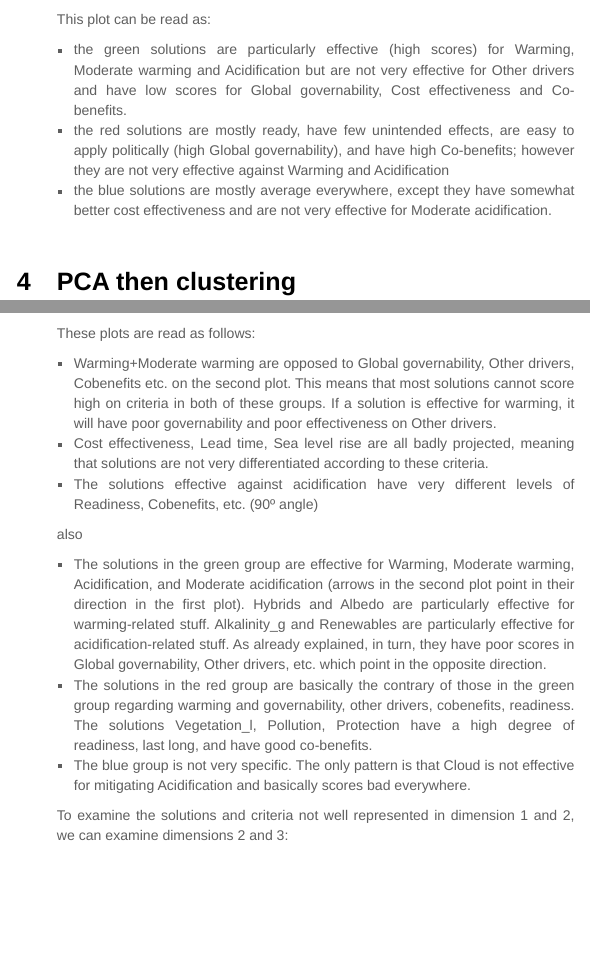
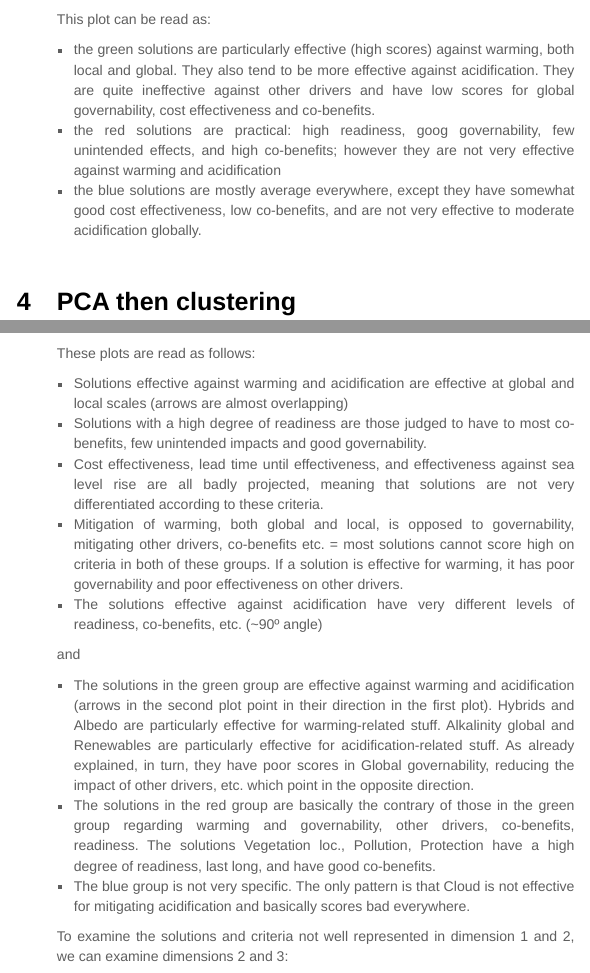
Before and after one commit to jiho/tosi, an R Markdown document (clustering_2017-06-13.Rmd): the page in a window 1100 px wide, from 2930 px down, and a second part further down, joined at a grey line. Rendered offline with R 4.5, knitr and Pandoc, with nearby package versions; some code elsewhere in the file could not run offline.

Commit message:
Review interpretation text

```diff
--- a/clustering_2017-06-13.Rmd
+++ b/clustering_2017-06-13.Rmd
@@ -241,9 +241,10 @@ ggplot(dsg) + geom_violin(aes(x=Criteria, y=Score, fill=colour), scale="width",
 
 This plot can be read as:
 
-- the green solutions are particularly effective (high scores) for Warming, Moderate warming and Acidification but are not very effective for Other drivers and have low scores for Global governability, Cost effectiveness and Co-benefits.
-- the red solutions are mostly ready, have few unintended effects, are easy to apply politically (high Global governability), and have high Co-benefits; however they are not very effective against Warming and Acidification
-- the blue solutions are mostly average everywhere, except they have somewhat better cost effectiveness and are not very effective for Moderate acidification.
+- the green solutions are particularly effective (high scores) against warming, both local and global. They also tend to be more effective against acidification. They are quite ineffective against other drivers and have low scores for global governability, cost effectiveness and co-benefits.
+- the red solutions are practical: high readiness, goog governability, few unintended effects, and high co-benefits; however they are not very effective against warming and acidification
+- the blue solutions are mostly average everywhere, except they have somewhat good cost effectiveness, low co-benefits, and are not very effective to moderate acidification globally.
+
 
 ## PCA then clustering
 
@@ -356,15 +357,17 @@ ggplot(pca_v12, aes(x=Dim.1, y=Dim.2, alpha=cos2)) +
 
 These plots are read as follows:
 
-- Warming+Moderate warming are opposed to Global governability, Other drivers, Cobenefits etc. on the second plot. This means that most solutions cannot score high on criteria in both of these groups. If a solution is effective for warming, it will have poor governability and poor effectiveness on Other drivers.
-- Cost effectiveness, Lead time, Sea level rise are all badly projected, meaning that solutions are not very differentiated according to these criteria.
-- The solutions effective against acidification have very different levels of Readiness, Cobenefits, etc. (90º angle)
+- Solutions effective against warming and acidification are effective at global and local scales (arrows are almost overlapping)
+- Solutions with a high degree of readiness are those judged to have to most co-benefits, few unintended impacts and good governability.
+- Cost effectiveness, lead time until effectiveness, and effectiveness against sea level rise are all badly projected, meaning that solutions are not very differentiated according to these criteria.
+- Mitigation of warming, both global and local, is opposed to governability, mitigating other drivers, co-benefits etc. = most solutions cannot score high on criteria in both of these groups. If a solution is effective for warming, it has poor governability and poor effectiveness on other drivers.
+- The solutions effective against acidification have very different levels of readiness, co-benefits, etc. (~90º angle)
 
-also
+and
 
--  The solutions in the green group are effective for Warming, Moderate warming, Acidification, and Moderate acidification (arrows in the second plot point in their direction in the first plot). Hybrids and Albedo are particularly effective for warming-related stuff. Alkalinity_g and Renewables are particularly effective for acidification-related stuff. As already explained, in turn, they have poor scores in Global governability, Other drivers, etc. which point in the opposite direction.
-- The solutions in the red group are basically the contrary of those in the green group regarding warming and governability, other drivers, cobenefits, readiness. The solutions Vegetation_l, Pollution, Protection have a high degree of readiness, last long, and have good co-benefits.
-- The blue group is not very specific. The only pattern is that Cloud is not effective for mitigating Acidification and basically scores bad everywhere.
+-  The solutions in the green group are effective against warming and acidification (arrows in the second plot point in their direction in the first plot). Hybrids and Albedo are particularly effective for warming-related stuff. Alkalinity global and Renewables are particularly effective for acidification-related stuff. As already explained, in turn, they have poor scores in Global governability, reducing the impact of other drivers, etc. which point in the opposite direction.
+- The solutions in the red group are basically the contrary of those in the green group regarding warming and governability, other drivers, co-benefits, readiness. The solutions Vegetation loc., Pollution, Protection have a high degree of readiness, last long, and have good co-benefits.
+- The blue group is not very specific. The only pattern is that Cloud is not effective for mitigating acidification and basically scores bad everywhere.
 
 
 To examine the solutions and criteria not well represented in dimension 1 and 2, we can examine dimensions 2 and 3:
```
Also changed, not shown: clustering_2017-06-13.Rmd (10 more changed lines).
